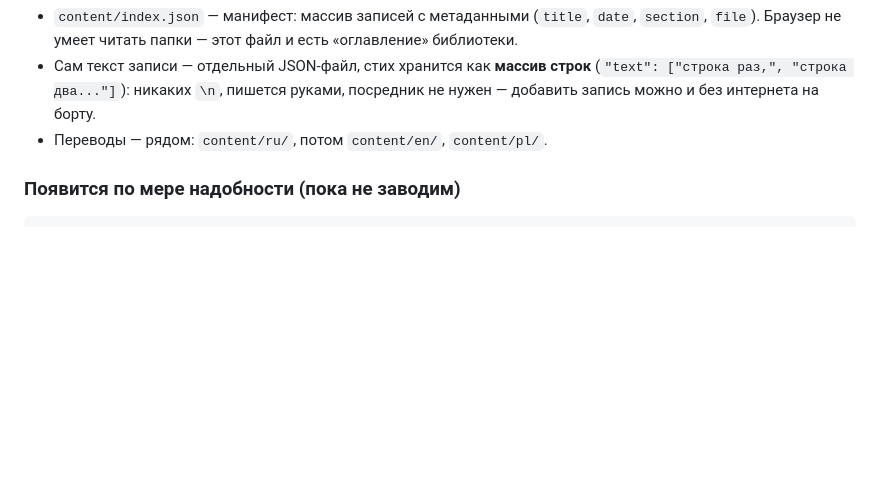
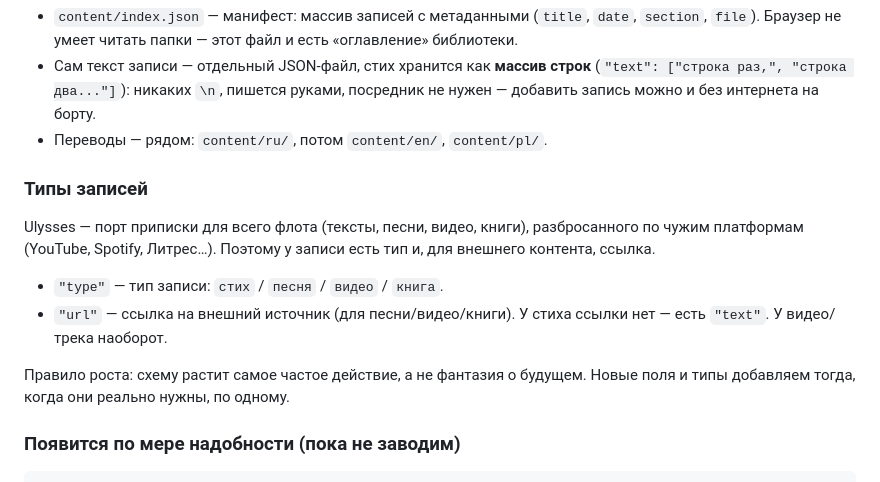
Before and after one commit to andreykapas/Ulysses, a Markdown page: docs/structure.md, the part around the change. GitHub-like rendering; blank space fills up the shorter version.

Commit message:
document content types: add type and url fields to entries
Co-authored-by: Cursor <cursoragent@cursor.com>

````diff
--- a/docs/structure.md
+++ b/docs/structure.md
@@ -62,6 +62,19 @@ ULYSSES/
   посредник не нужен — добавить запись можно и без интернета на борту.
 - Переводы — рядом: `content/ru/`, потом `content/en/`, `content/pl/`.
 
+### Типы записей
+
+Ulysses — порт приписки для всего флота (тексты, песни, видео, книги),
+разбросанного по чужим платформам (YouTube, Spotify, Литрес…).
+Поэтому у записи есть тип и, для внешнего контента, ссылка.
+
+- `"type"` — тип записи: `стих` / `песня` / `видео` / `книга`.
+- `"url"` — ссылка на внешний источник (для песни/видео/книги).
+  У стиха ссылки нет — есть `"text"`. У видео/трека наоборот.
+
+Правило роста: схему растит самое частое действие, а не фантазия о будущем.
+Новые поля и типы добавляем тогда, когда они реально нужны, по одному.
+
 ### Появится по мере надобности (пока не заводим)
 
 ```text
````
